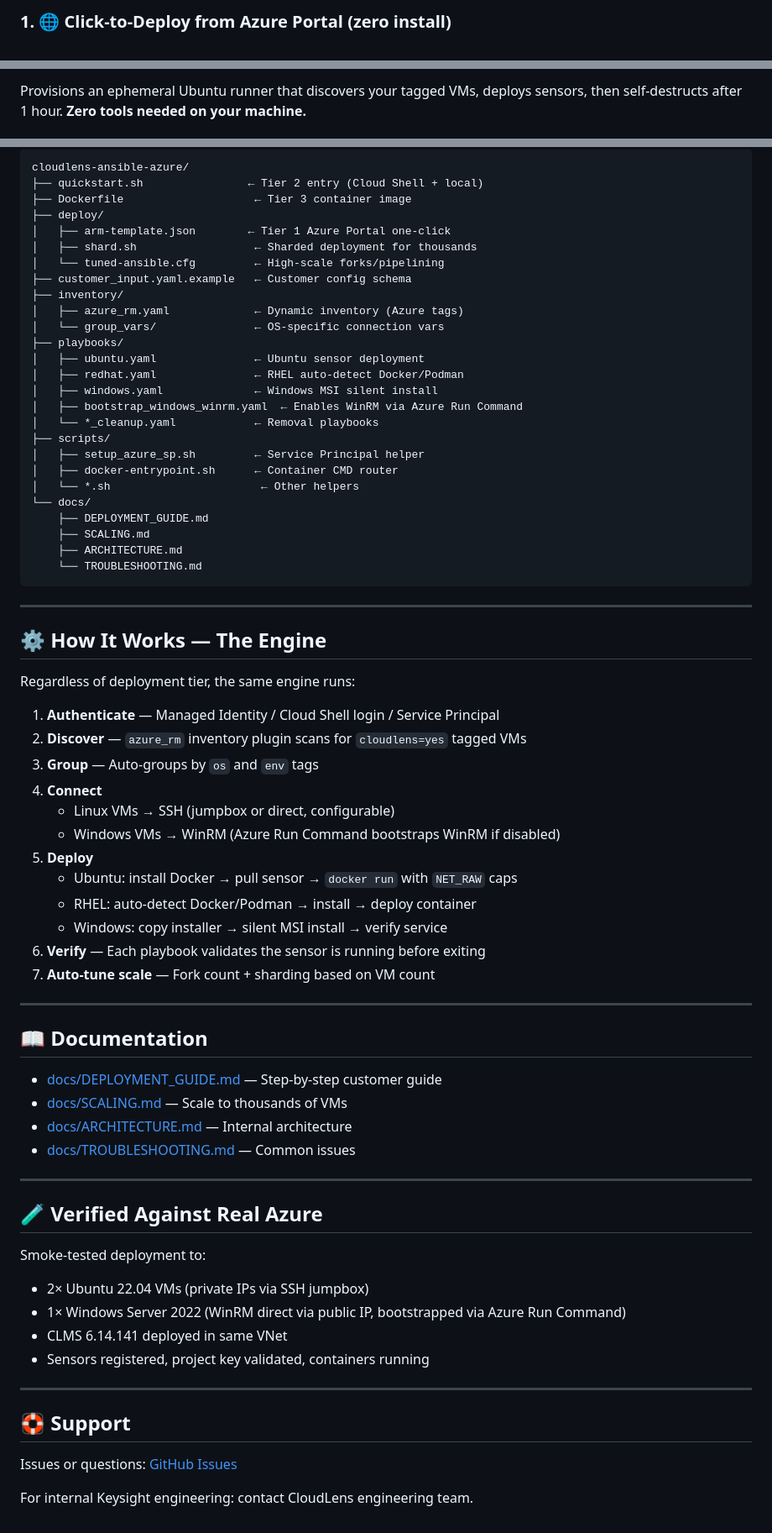
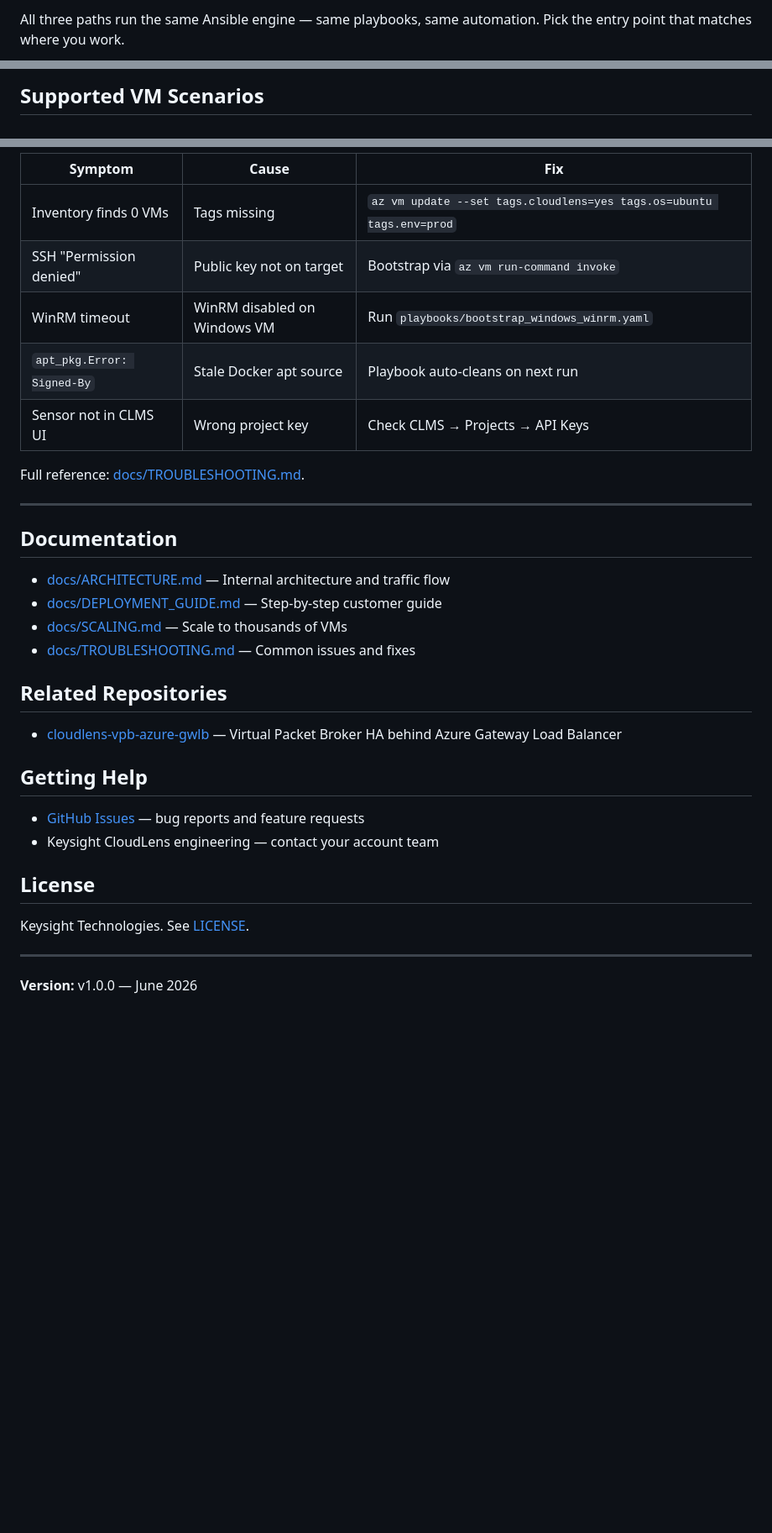
Before and after one commit to Keysight-Tech/cloudlens-ansible-azure, a Markdown page: README.md, 3 parts joined by grey strips. Shown at 84% size. Drawn GitHub-style; blank space fills up the shorter version.

Commit message:
docs: rewrite README — polished hero, decision tree, matrix, scaling, verified

````diff
--- a/README.md
+++ b/README.md
@@ -12,3 +25,3 @@ Pick the path that fits your team:
 
-### 1. 🌐 Click-to-Deploy from Azure Portal (zero install)
+All three paths run the same Ansible engine — same playbooks, same automation. Pick the entry point that matches where you work.
 
@@ -16,3 +29,3 @@ Pick the path that fits your team:
 
-Provisions an ephemeral Ubuntu runner that discovers your tagged VMs, deploys sensors, then self-destructs after 1 hour. **Zero tools needed on your machine.**
+## Supported VM Scenarios
 
@@ -150,75 +174,36 @@ source scripts/load_sp_creds.sh
 
-```
-cloudlens-ansible-azure/
-├── quickstart.sh                ← Tier 2 entry (Cloud Shell + local)
-├── Dockerfile                    ← Tier 3 container image
-├── deploy/
-│   ├── arm-template.json        ← Tier 1 Azure Portal one-click
-│   ├── shard.sh                  ← Sharded deployment for thousands
-│   └── tuned-ansible.cfg         ← High-scale forks/pipelining
-├── customer_input.yaml.example   ← Customer config schema
-├── inventory/
-│   ├── azure_rm.yaml             ← Dynamic inventory (Azure tags)
-│   └── group_vars/               ← OS-specific connection vars
-├── playbooks/
-│   ├── ubuntu.yaml               ← Ubuntu sensor deployment
-│   ├── redhat.yaml               ← RHEL auto-detect Docker/Podman
-│   ├── windows.yaml              ← Windows MSI silent install
-│   ├── bootstrap_windows_winrm.yaml  ← Enables WinRM via Azure Run Command
-│   └── *_cleanup.yaml            ← Removal playbooks
-├── scripts/
-│   ├── setup_azure_sp.sh         ← Service Principal helper
-│   ├── docker-entrypoint.sh      ← Container CMD router
-│   └── *.sh                       ← Other helpers
-└── docs/
-    ├── DEPLOYMENT_GUIDE.md
-    ├── SCALING.md
-    ├── ARCHITECTURE.md
-    └── TROUBLESHOOTING.md
-```
+| Symptom | Cause | Fix |
+|---|---|---|
+| Inventory finds 0 VMs | Tags missing | `az vm update --set tags.cloudlens=yes tags.os=ubuntu tags.env=prod` |
+| SSH "Permission denied" | Public key not on target | Bootstrap via `az vm run-command invoke` |
+| WinRM timeout | WinRM disabled on Windows VM | Run `playbooks/bootstrap_windows_winrm.yaml` |
+| `apt_pkg.Error: Signed-By` | Stale Docker apt source | Playbook auto-cleans on next run |
+| Sensor not in CLMS UI | Wrong project key | Check CLMS → Projects → API Keys |
+
+Full reference: [docs/TROUBLESHOOTING.md](docs/TROUBLESHOOTING.md).
 
 ---
 
-## ⚙️ How It Works — The Engine
+## Documentation
 
-Regardless of deployment tier, the same engine runs:
+- [docs/ARCHITECTURE.md](docs/ARCHITECTURE.md) — Internal architecture and traffic flow
+- [docs/DEPLOYMENT_GUIDE.md](docs/DEPLOYMENT_GUIDE.md) — Step-by-step customer guide
+- [docs/SCALING.md](docs/SCALING.md) — Scale to thousands of VMs
+- [docs/TROUBLESHOOTING.md](docs/TROUBLESHOOTING.md) — Common issues and fixes
 
-1. **Authenticate** — Managed Identity / Cloud Shell login / Service Principal
-2. **Discover** — `azure_rm` inventory plugin scans for `cloudlens=yes` tagged VMs
-3. **Group** — Auto-groups by `os` and `env` tags
-4. **Connect**
-   - Linux VMs → SSH (jumpbox or direct, configurable)
-   - Windows VMs → WinRM (Azure Run Command bootstraps WinRM if disabled)
-5. **Deploy**
-   - Ubuntu: install Docker → pull sensor → `docker run` with `NET_RAW` caps
-   - RHEL: auto-detect Docker/Podman → install → deploy container
-   - Windows: copy installer → silent MSI install → verify service
-6. **Verify** — Each playbook validates the sensor is running before exiting
-7. **Auto-tune scale** — Fork count + sharding based on VM count
+## Related Repositories
+
+- [cloudlens-vpb-azure-gwlb](https://github.com/Keysight-Tech/cloudlens-vpb-azure-gwlb) — Virtual Packet Broker HA behind Azure Gateway Load Balancer
+
+## Getting Help
+
+- [GitHub Issues](https://github.com/Keysight-Tech/cloudlens-ansible-azure/issues) — bug reports and feature requests
+- Keysight CloudLens engineering — contact your account team
+
+## License
+
+Keysight Technologies. See [LICENSE](LICENSE).
 
 ---
 
-## 📖 Documentation
-
-- [docs/DEPLOYMENT_GUIDE.md](docs/DEPLOYMENT_GUIDE.md) — Step-by-step customer guide
-- [docs/SCALING.md](docs/SCALING.md) — Scale to thousands of VMs
-- [docs/ARCHITECTURE.md](docs/ARCHITECTURE.md) — Internal architecture
-- [docs/TROUBLESHOOTING.md](docs/TROUBLESHOOTING.md) — Common issues
-
----
-
-## 🧪 Verified Against Real Azure
-
-Smoke-tested deployment to:
-- 2× Ubuntu 22.04 VMs (private IPs via SSH jumpbox)
-- 1× Windows Server 2022 (WinRM direct via public IP, bootstrapped via Azure Run Command)
-- CLMS 6.14.141 deployed in same VNet
-- Sensors registered, project key validated, containers running
-
----
-
-## 🛟 Support
-
-Issues or questions: [GitHub Issues](https://github.com/Keysight-Tech/cloudlens-ansible-azure/issues)
-
-For internal Keysight engineering: contact CloudLens engineering team.
+**Version:** v1.0.0 — June 2026
````
Also changed, not shown: other parts of README.md (+108 -84 lines).
